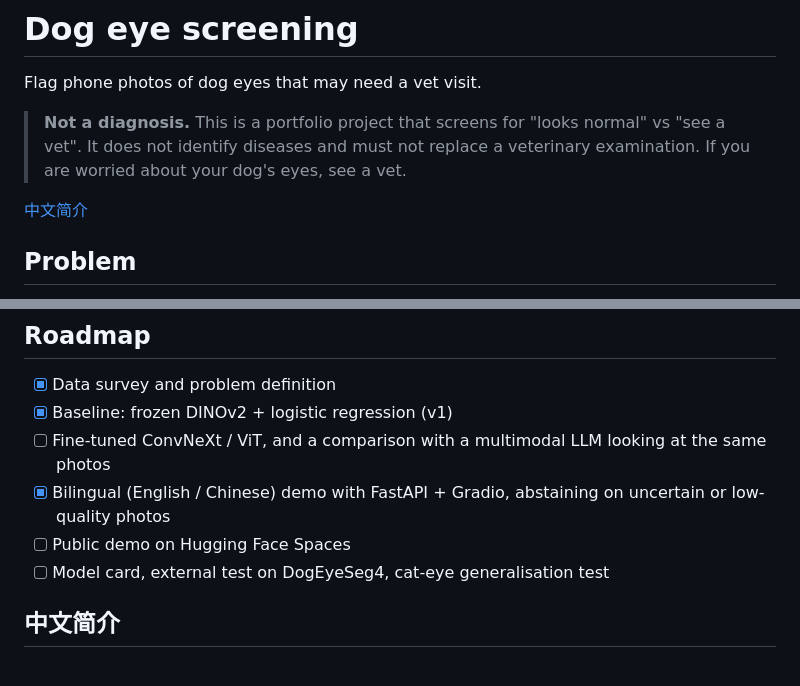
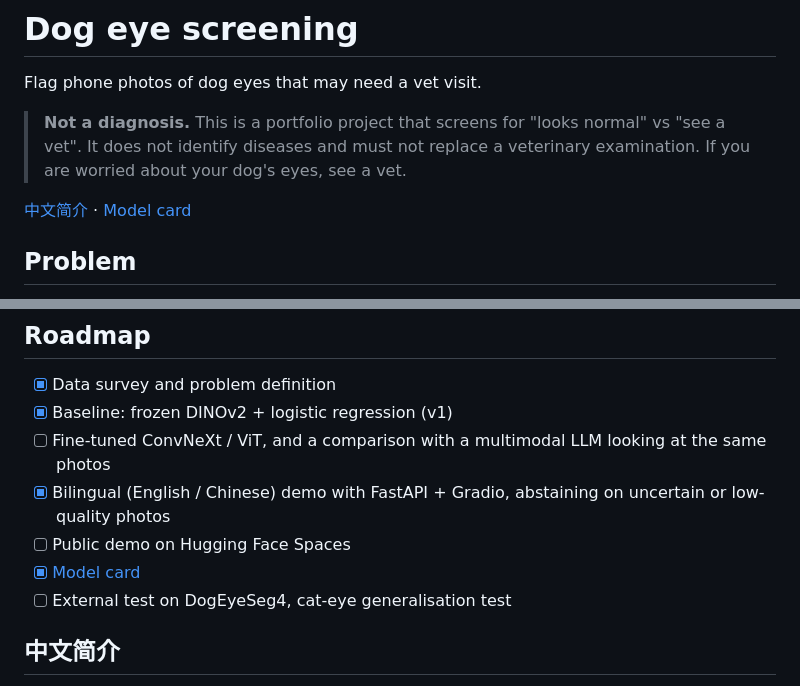
Before and after one commit to zhengjingtian5-dotcom/dog-eye-screening, a Markdown page: README.md, 2 parts joined by grey strips. GitHub-like rendering.

Commit message:
Add model card
Co-Authored-By: Claude Opus 5.5 (1M context) <noreply@anthropic.com>
Claude-Session: https://claude.ai/code/session_01GeGf8zeMeduAcYJsgZtkoQ

```diff
--- a/README.md
+++ b/README.md
@@ -4,7 +4,7 @@ Flag phone photos of dog eyes that may need a vet visit.
 
 > **Not a diagnosis.** This is a portfolio project that screens for "looks normal" vs "see a vet". It does not identify diseases and must not replace a veterinary examination. If you are worried about your dog's eyes, see a vet.
 
-[中文简介](#中文简介)
+[中文简介](#中文简介) · [Model card](MODEL_CARD.md)
 
 ## Problem
 
@@ -141,7 +141,8 @@ The demo expects a photo cropped to one eye; it has no eye detector yet.
 - [ ] Fine-tuned ConvNeXt / ViT, and a comparison with a multimodal LLM looking at the same photos
 - [x] Bilingual (English / Chinese) demo with FastAPI + Gradio, abstaining on uncertain or low-quality photos
 - [ ] Public demo on Hugging Face Spaces
-- [ ] Model card, external test on DogEyeSeg4, cat-eye generalisation test
+- [x] [Model card](MODEL_CARD.md)
+- [ ] External test on DogEyeSeg4, cat-eye generalisation test
 
 ## 中文简介
 
```
Also changed, not shown: MODEL_CARD.md (added, +59 -0 lines).
